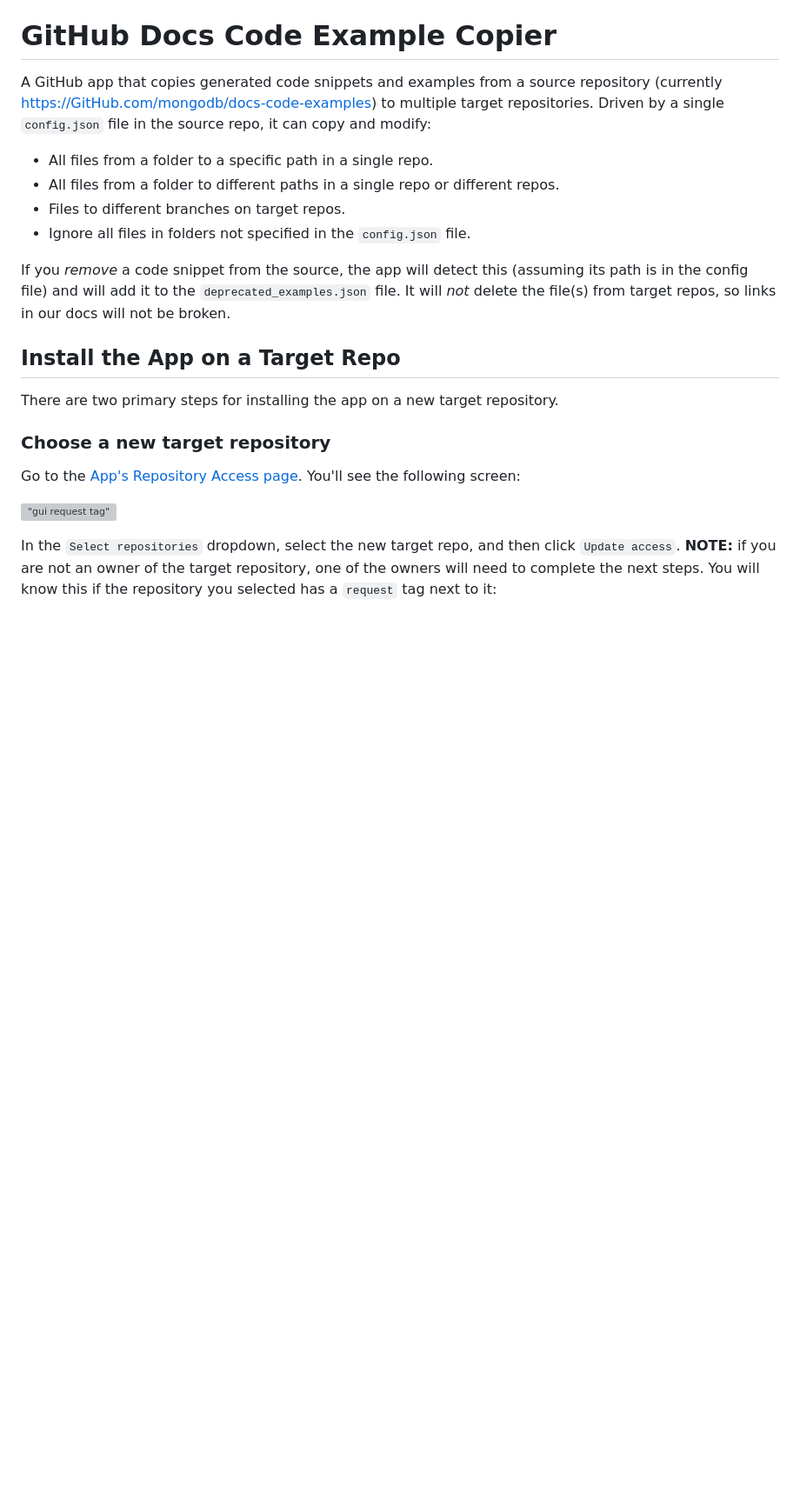
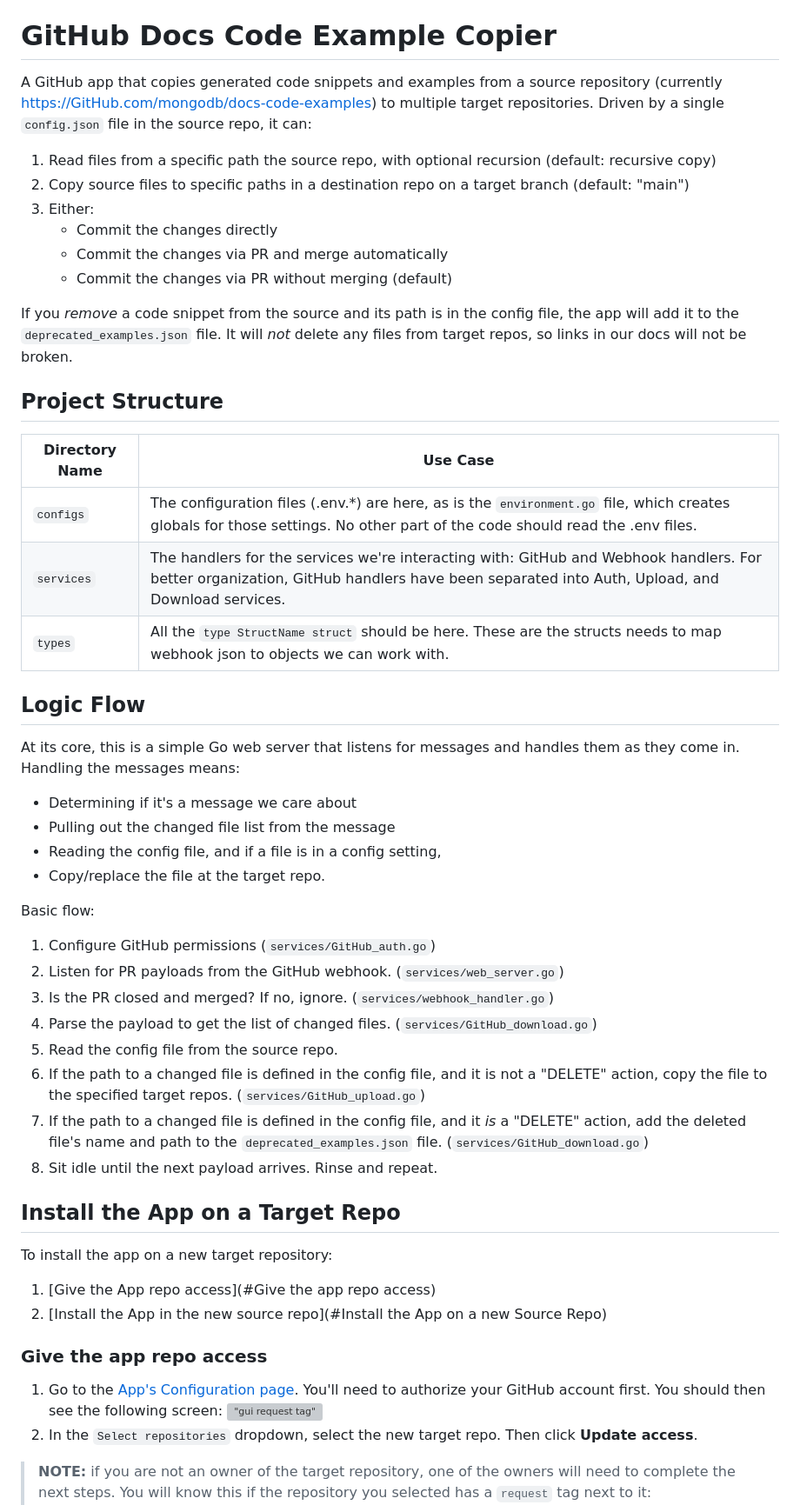
Before and after one commit to mongodb/code-example-tooling, a Markdown page: examples-copier/README.md, the part around one of its changes. Shown at 87% size. Rendered like a GitHub page; blank space fills up the shorter version; grey boxes are pictures that could not be loaded.

```diff
--- a/examples-copier/README.md
+++ b/examples-copier/README.md
@@ -3,29 +3,62 @@
 A GitHub app that copies generated code snippets and examples from a source repository
 (currently https://GitHub.com/mongodb/docs-code-examples)
 to multiple target repositories. Driven by a single `config.json` file in the source repo,
-it can copy and modify:
+it can:
 
-- All files from a folder to a specific path in a single repo.
-- All files from a folder to different paths in a single repo or different repos.
-- Files to different branches on target repos.
-- Ignore all files in folders not specified in the `config.json` file.
+1. Read files from a specific path the source repo, with optional recursion (default: recursive copy)
+2. Copy source files to specific paths in a destination repo on a target branch (default: "main")
+3. Either:
+   - Commit the changes directly
+   - Commit the changes via PR and merge automatically
+   - Commit the changes via PR without merging (default)
 
-If you _remove_ a code snippet from the source, the app will detect this (assuming its
-path is in the config file) and will add it to the `deprecated_examples.json` file.
-It will *not* delete the file(s) from target repos, so links in our docs will not be
+If you _remove_ a code snippet from the source and its path is in the config file, the app will add it
+to the `deprecated_examples.json` file.
+It will *not* delete any files from target repos, so links in our docs will not be
 broken.
 
+## Project Structure
+
+| Directory Name | Use Case                                                                                                                                                                                  |
+|----------------|-------------------------------------------------------------------------------------------------------------------------------------------------------------------------------------------|
+| `configs`      | The configuration files (.env.*) are here, as is the `environment.go` file, which creates globals for those settings. No other part of the code should read the .env files.               |
+| `services`     | The handlers for the services we're interacting with: GitHub and Webhook handlers. For better organization, GitHub handlers have been separated into Auth, Upload, and Download services. |
+| `types`        | All the `type StructName struct` should be here. These are the structs needs to map webhook json to objects we can work with.                                                             |
+
+## Logic Flow
+
+At its core, this is a simple Go web server that listens for messages and handles them
+as they come in. Handling the messages means:
+- Determining if it's a message we care about
+- Pulling out the changed file list from the message
+- Reading the config file, and if a file is in a config setting,
+- Copy/replace the file at the target repo.
+
+Basic flow:
+
+1. Configure GitHub permissions (`services/GitHub_auth.go`)
+2. Listen for PR payloads from the GitHub webhook. (`services/web_server.go`)
+3. Is the PR closed and merged? If no, ignore. (`services/webhook_handler.go`)
+4. Parse the payload to get the list of changed files. (`services/GitHub_download.go`)
+5. Read the config file from the source repo.
+6. If the path to a changed file is defined in the config file, and it is not a
+   "DELETE" action, copy the file to the specified target repos. (`services/GitHub_upload.go`)
+7. If the path to a changed file is defined in the config file, and it *is* a "DELETE"
+   action, add the deleted file's name and path to the `deprecated_examples.json` file.
+   (`services/GitHub_download.go`)
+8. Sit idle until the next payload arrives. Rinse and repeat.
+
 ## Install the App on a Target Repo
-There are two primary steps for installing the app on a new target repository.
+To install the app on a new target repository:
+1. [Give the App repo access](#Give the app repo access)
+2. [Install the App in the new source repo](#Install the App on a new Source Repo)
 
-### Choose a new target repository
-Go to the [App's Repository Access page](https://GitHub.com/apps/go-GitHub-mdb-app/installations/62138132).
-You'll see the following screen:
-
+### Give the app repo access
+1. Go to the [App's Configuration page](https://github.com/apps/docs-examples-copier/installations/62138132).
+You'll need to authorize your GitHub account first. You should then see the following screen:
 !["gui request tag"](./readme_files/configure_app.png)
-
-In the `Select repositories` dropdown, select the new target repo, and then click
-`Update access`.
-**NOTE:** if you are not an owner of the target repository, one of the owners will need
+2. In the `Select repositories` dropdown, select the new target repo. Then click
+**Update access**.
+> **NOTE:** if you are not an owner of the target repository, one of the owners will need
 to complete the next steps. You will know this if the repository you selected has a
 `request` tag next to it:
```
Also changed, not shown: other parts of examples-copier/README.md (+62 -69 lines).
